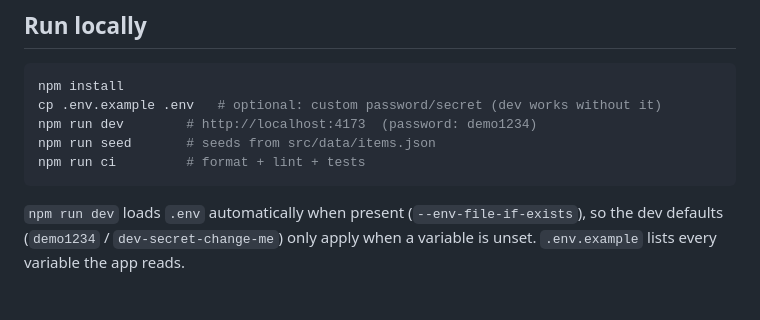
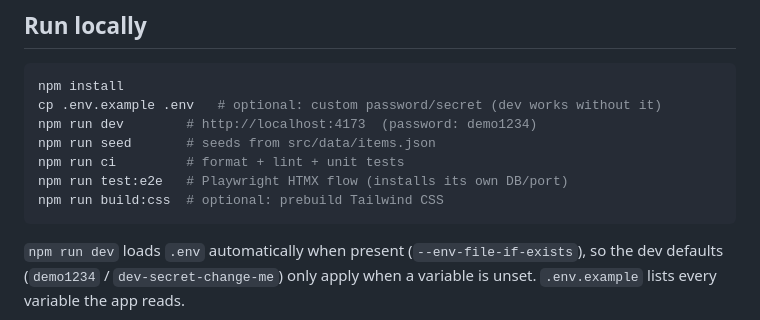
Before and after one commit to puppe1990/htmx-tailwind-plus-db, a Markdown page: README.md, the part around one of its changes. Rendered like a GitHub page; blank space fills up the shorter version.

````diff
--- a/README.md
+++ b/README.md
@@ -18,7 +18,9 @@ npm install
 cp .env.example .env   # optional: custom password/secret (dev works without it)
 npm run dev        # http://localhost:4173  (password: demo1234)
 npm run seed       # seeds from src/data/items.json
-npm run ci         # format + lint + tests
+npm run ci         # format + lint + unit tests
+npm run test:e2e   # Playwright HTMX flow (installs its own DB/port)
+npm run build:css  # optional: prebuild Tailwind CSS
 ```
 
 `npm run dev` loads `.env` automatically when present (`--env-file-if-exists`), so
````
Also changed, not shown: other parts of README.md (+39 -0 lines), AGENTS.md (+7 -0 lines).
